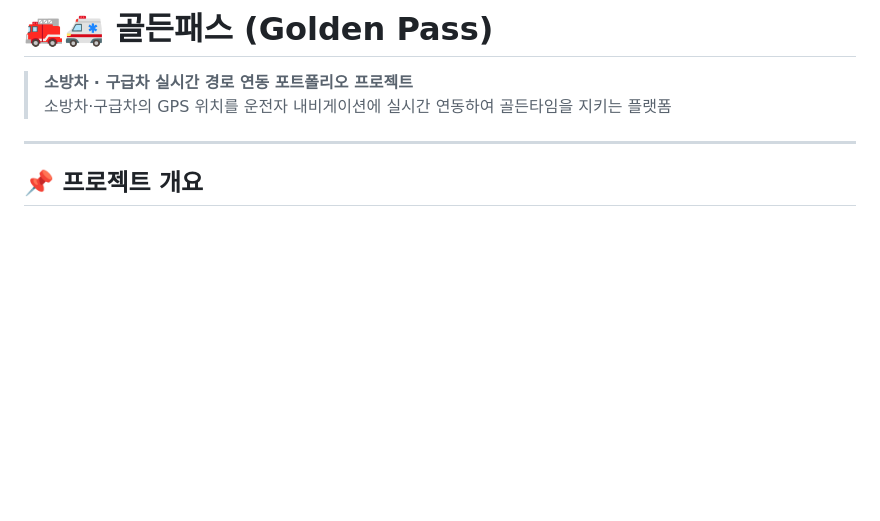
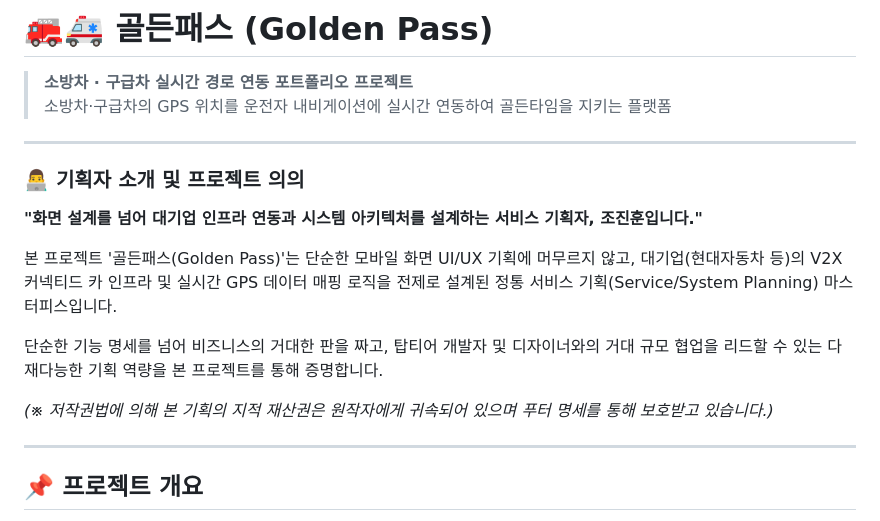
Before and after one commit to wlsgns9607-blip/Fireengine, a Markdown page: README.md, the part around the change. Drawn GitHub-style; blank space fills up the shorter version.

Commit message:
docs: 기획자 소개 및 프로젝트 의의 (저작권 명시 포함) 추가

```diff
--- a/README.md
+++ b/README.md
@@ -2,6 +2,18 @@
 
 > **소방차 · 구급차 실시간 경로 연동 포트폴리오 프로젝트**
 > 소방차·구급차의 GPS 위치를 운전자 내비게이션에 실시간 연동하여 골든타임을 지키는 플랫폼
+
+---
+
+### 👨‍💻 기획자 소개 및 프로젝트 의의
+
+**"화면 설계를 넘어 대기업 인프라 연동과 시스템 아키텍처를 설계하는 서비스 기획자, 조진훈입니다."**
+
+본 프로젝트 '골든패스(Golden Pass)'는 단순한 모바일 화면 UI/UX 기획에 머무르지 않고, 대기업(현대자동차 등)의 V2X 커넥티드 카 인프라 및 실시간 GPS 데이터 매핑 로직을 전제로 설계된 정통 서비스 기획(Service/System Planning) 마스터피스입니다.
+
+단순한 기능 명세를 넘어 비즈니스의 거대한 판을 짜고, 탑티어 개발자 및 디자이너와의 거대 규모 협업을 리드할 수 있는 다재다능한 기획 역량을 본 프로젝트를 통해 증명합니다.
+
+*(※ 저작권법에 의해 본 기획의 지적 재산권은 원작자에게 귀속되어 있으며 푸터 명세를 통해 보호받고 있습니다.)*
 
 ---
 
```
